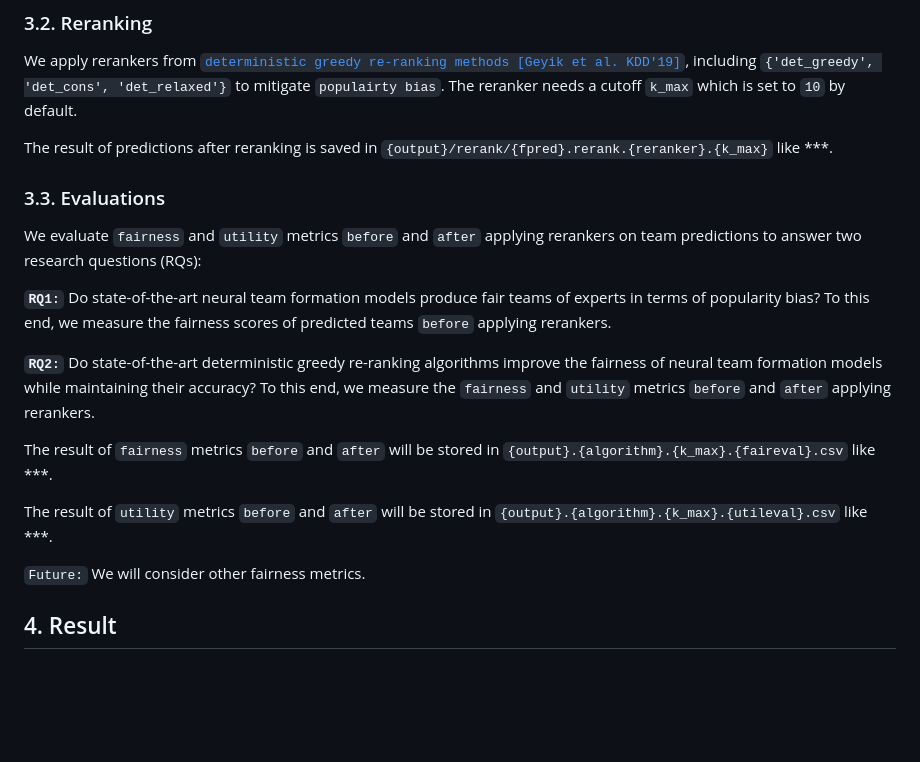
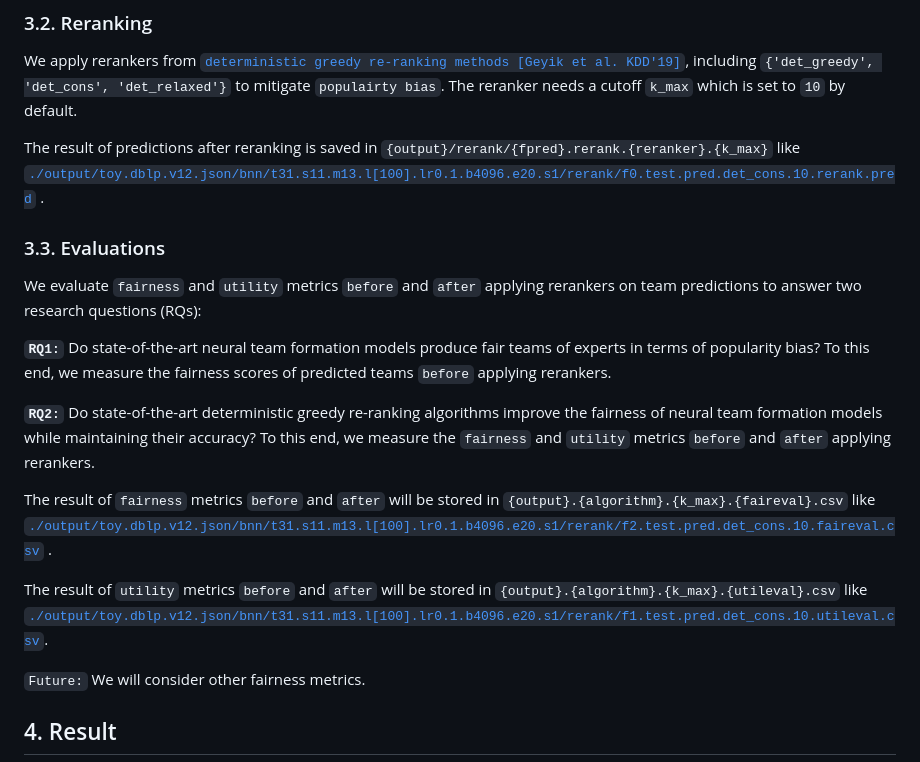
Before and after one commit to fani-lab/Adila, a Markdown page: README.md, the part around the change. Rendered like a GitHub page; blank space fills up the shorter version.

```diff
--- a/README.md
+++ b/README.md
@@ -91,7 +91,7 @@ Based on the distribution of experts on teams, which is power law (long tail) as
 
 We apply rerankers from [`deterministic greedy re-ranking methods [Geyik et al. KDD'19]`](https://dl.acm.org/doi/10.1145/3292500.3330691), including `{'det_greedy', 'det_cons', 'det_relaxed'}` to mitigate `populairty bias`. The reranker needs a cutoff `k_max` which is set to `10` by default.
 
-The result of predictions after reranking is saved in `{output}/rerank/{fpred}.rerank.{reranker}.{k_max}` like ***.
+The result of predictions after reranking is saved in `{output}/rerank/{fpred}.rerank.{reranker}.{k_max}` like [`./output/toy.dblp.v12.json/bnn/t31.s11.m13.l[100].lr0.1.b4096.e20.s1/rerank/f0.test.pred.det_cons.10.rerank.pred`](./output/toy.dblp.v12.json/bnn/t31.s11.m13.l[100].lr0.1.b4096.e20.s1/rerank/f0.test.pred.det_cons.10.rerank.pred) .
 
 ### 3.3. Evaluations
 
@@ -101,9 +101,9 @@ We evaluate `fairness` and `utility` metrics `before` and `after` applying reran
 
 **`RQ2:`** Do state-of-the-art deterministic greedy re-ranking algorithms improve the fairness of neural team formation models while maintaining their accuracy? To this end, we measure the `fairness` and `utility` metrics `before` and `after` applying rerankers.
 
-The result of `fairness` metrics `before` and `after` will be stored in `{output}.{algorithm}.{k_max}.{faireval}.csv` like ***.
+The result of `fairness` metrics `before` and `after` will be stored in `{output}.{algorithm}.{k_max}.{faireval}.csv` like [`./output/toy.dblp.v12.json/bnn/t31.s11.m13.l[100].lr0.1.b4096.e20.s1/rerank/f2.test.pred.det_cons.10.faireval.csv`](./output/toy.dblp.v12.json/bnn/t31.s11.m13.l[100].lr0.1.b4096.e20.s1/rerank/f2.test.pred.det_cons.10.faireval.csv) .
 
-The result of `utility` metrics `before` and `after` will be stored in `{output}.{algorithm}.{k_max}.{utileval}.csv` like ***.
+The result of `utility` metrics `before` and `after` will be stored in `{output}.{algorithm}.{k_max}.{utileval}.csv` like [`./output/toy.dblp.v12.json/bnn/t31.s11.m13.l[100].lr0.1.b4096.e20.s1/rerank/f1.test.pred.det_cons.10.utileval.csv`](./output/toy.dblp.v12.json/bnn/t31.s11.m13.l[100].lr0.1.b4096.e20.s1/rerank/f1.test.pred.det_cons.10.utileval.csv).
 
 `Future:` We will consider other fairness metrics.
 
```
